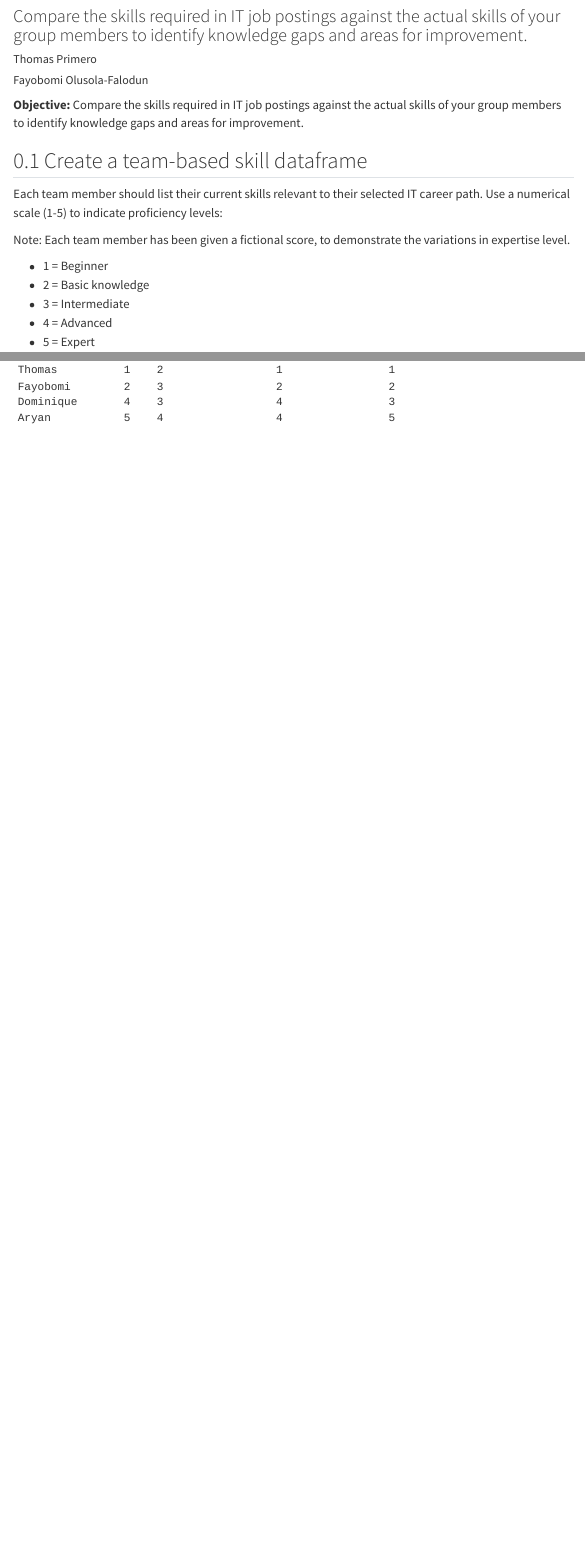
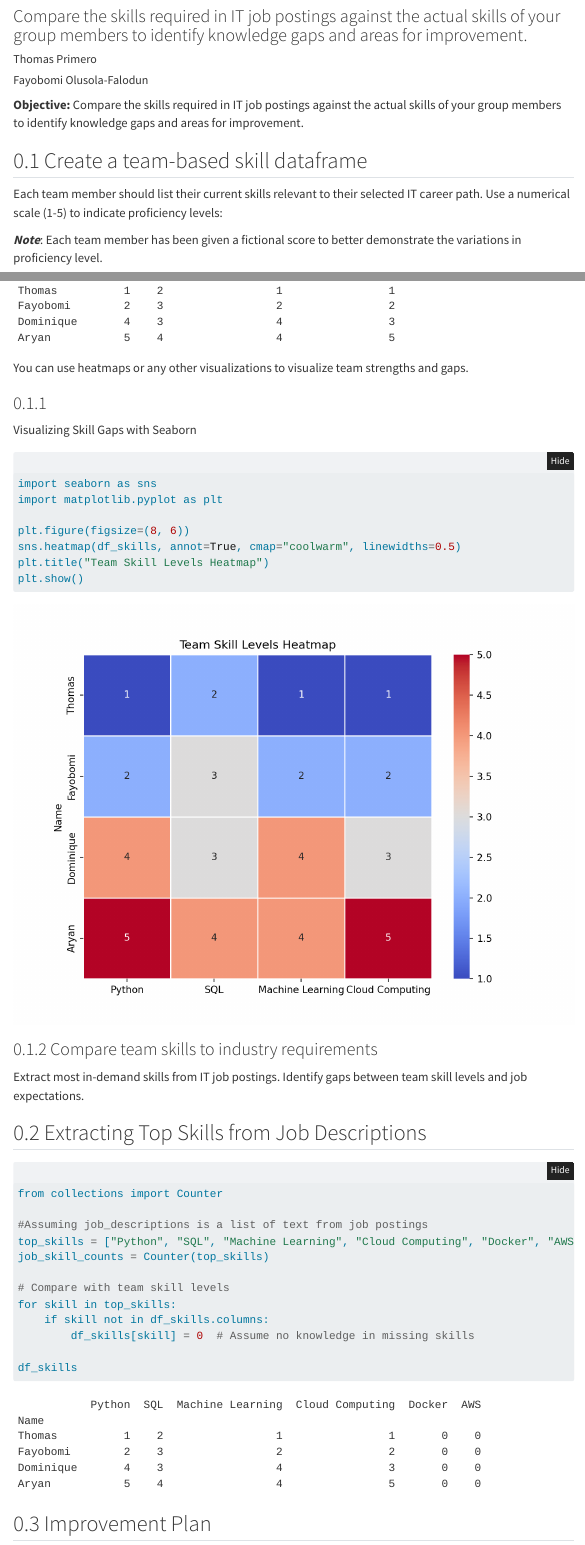
Before and after one commit to t-primero/group09-job-market-analysis-2024, a Quarto document (skill_gap_analysis.qmd): the page in a window 1100 px wide, from 80 px down, and a second part further down, joined at a grey line. Rendered offline with R 4.5, knitr and Pandoc in place of Quarto, with nearby package versions; folded parts are opened; menus at the side of the page are left out.

Commit message:
modified skill_gap_analysis

````diff
--- a/skill_gap_analysis.qmd
+++ b/skill_gap_analysis.qmd
@@ -30,7 +30,7 @@ jupyter: python3
 Each team member should list their current skills relevant to their selected IT career path.
 Use a numerical scale (1-5) to indicate proficiency levels:
 
-Note: Each team member has been given a fictional score, to demonstrate the variations in expertise level.
+***Note***: Each team member has been given a fictional score to better demonstrate the variations in proficiency level.
 
 - 1 = Beginner
 - 2 = Basic knowledge
@@ -54,3 +54,41 @@ df_skills.set_index("Name", inplace=True)
 df_skills
 
 ```
+
+You can use heatmaps or any other visualizations to visualize team strengths and gaps.
+
+###
+Visualizing Skill Gaps with Seaborn
+```{python}
+import seaborn as sns
+import matplotlib.pyplot as plt
+
+plt.figure(figsize=(8, 6))
+sns.heatmap(df_skills, annot=True, cmap="coolwarm", linewidths=0.5)
+plt.title("Team Skill Levels Heatmap")
+plt.show()
+```
+
+
+### Compare team skills to industry requirements
+Extract most in-demand skills from IT job postings.
+Identify gaps between team skill levels and job expectations.
+
+## Extracting Top Skills from Job Descriptions
+```{python}
+from collections import Counter
+
+#Assuming job_descriptions is a list of text from job postings
+top_skills = ["Python", "SQL", "Machine Learning", "Cloud Computing", "Docker", "AWS"]
+job_skill_counts = Counter(top_skills)
+
+# Compare with team skill levels
+for skill in top_skills:
+    if skill not in df_skills.columns:
+        df_skills[skill] = 0  # Assume no knowledge in missing skills
+
+df_skills
+
+```
+
+## Improvement Plan
````
Also changed, not shown: skill_gap_analysis.qmd (3 more changed lines).
